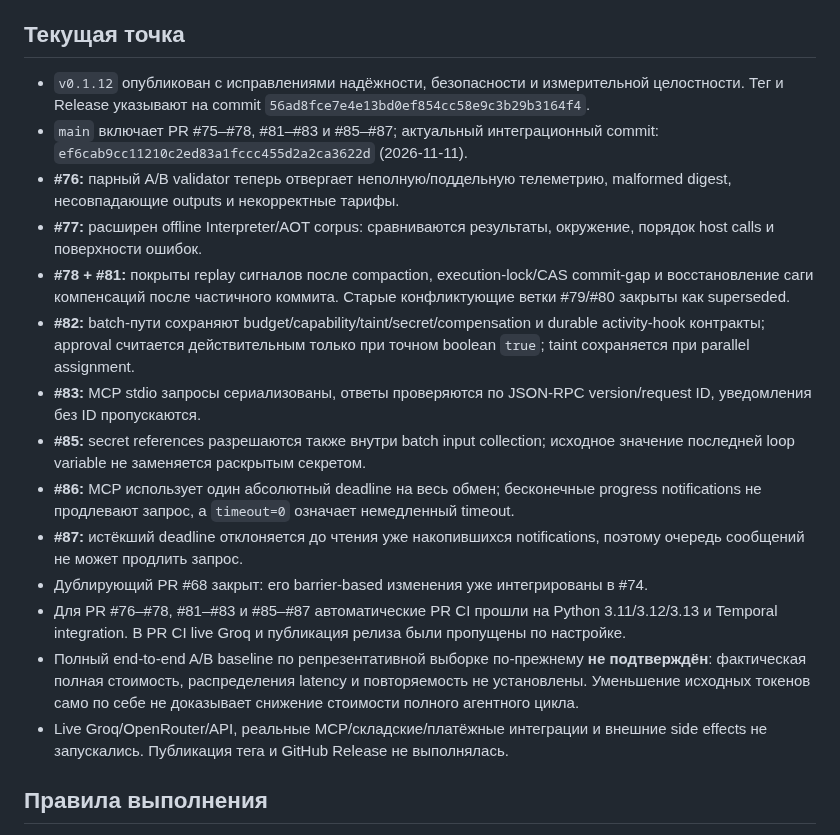
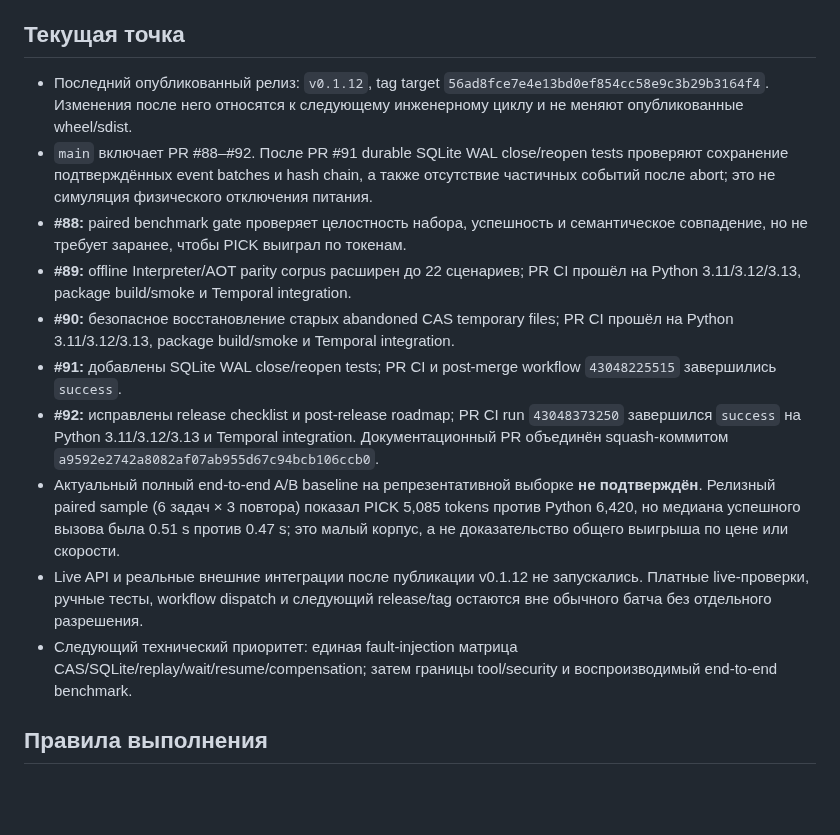
Before and after one commit to JoTalbot/picklang, a Markdown page: ROADMAP.md, the part around the change. Rendered like a GitHub page; blank space fills up the shorter version.

Commit message:
docs: reconcile current roadmap status (#93)

```diff
--- a/ROADMAP.md
+++ b/ROADMAP.md
@@ -6,20 +6,16 @@
 
 ## Текущая точка
 
-- `v0.1.12` опубликован с исправлениями надёжности, безопасности и измерительной целостности. Тег и Release указывают на commit `56ad8fce7e4e13bd0ef854cc58e9c3b29b3164f4`.
-- `main` включает PR #75–#78, #81–#83 и #85–#87; актуальный интеграционный commit: `ef6cab9cc11210c2ed83a1fccc455d2a2ca3622d` (2026-11-11).
-- **#76:** парный A/B validator теперь отвергает неполную/поддельную телеметрию, malformed digest, несовпадающие outputs и некорректные тарифы.
-- **#77:** расширен offline Interpreter/AOT corpus: сравниваются результаты, окружение, порядок host calls и поверхности ошибок.
-- **#78 + #81:** покрыты replay сигналов после compaction, execution-lock/CAS commit-gap и восстановление саги компенсаций после частичного коммита. Старые конфликтующие ветки #79/#80 закрыты как superseded.
-- **#82:** batch-пути сохраняют budget/capability/taint/secret/compensation и durable activity-hook контракты; approval считается действительным только при точном boolean `true`; taint сохраняется при parallel assignment.
-- **#83:** MCP stdio запросы сериализованы, ответы проверяются по JSON-RPC version/request ID, уведомления без ID пропускаются.
-- **#85:** secret references разрешаются также внутри batch input collection; исходное значение последней loop variable не заменяется раскрытым секретом.
-- **#86:** MCP использует один абсолютный deadline на весь обмен; бесконечные progress notifications не продлевают запрос, а `timeout=0` означает немедленный timeout.
-- **#87:** истёкший deadline отклоняется до чтения уже накопившихся notifications, поэтому очередь сообщений не может продлить запрос.
-- Дублирующий PR #68 закрыт: его barrier-based изменения уже интегрированы в #74.
-- Для PR #76–#78, #81–#83 и #85–#87 автоматические PR CI прошли на Python 3.11/3.12/3.13 и Temporal integration. В PR CI live Groq и публикация релиза были пропущены по настройке.
-- Полный end-to-end A/B baseline по репрезентативной выборке по-прежнему **не подтверждён**: фактическая полная стоимость, распределения latency и повторяемость не установлены. Уменьшение исходных токенов само по себе не доказывает снижение стоимости полного агентного цикла.
-- Live Groq/OpenRouter/API, реальные MCP/складские/платёжные интеграции и внешние side effects не запускались. Публикация тега и GitHub Release не выполнялась.
+- Последний опубликованный релиз: `v0.1.12`, tag target `56ad8fce7e4e13bd0ef854cc58e9c3b29b3164f4`. Изменения после него относятся к следующему инженерному циклу и не меняют опубликованные wheel/sdist.
+- `main` включает PR #88–#92. После PR #91 durable SQLite WAL close/reopen tests проверяют сохранение подтверждённых event batches и hash chain, а также отсутствие частичных событий после abort; это не симуляция физического отключения питания.
+- **#88:** paired benchmark gate проверяет целостность набора, успешность и семантическое совпадение, но не требует заранее, чтобы PICK выиграл по токенам.
+- **#89:** offline Interpreter/AOT parity corpus расширен до 22 сценариев; PR CI прошёл на Python 3.11/3.12/3.13, package build/smoke и Temporal integration.
+- **#90:** безопасное восстановление старых abandoned CAS temporary files; PR CI прошёл на Python 3.11/3.12/3.13, package build/smoke и Temporal integration.
+- **#91:** добавлены SQLite WAL close/reopen tests; PR CI и post-merge workflow `43048225515` завершились `success`.
+- **#92:** исправлены release checklist и post-release roadmap; PR CI run `43048373250` завершился `success` на Python 3.11/3.12/3.13 и Temporal integration. Документационный PR объединён squash-коммитом `a9592e2742a8082af07ab955d67c94bcb106ccb0`.
+- Актуальный полный end-to-end A/B baseline на репрезентативной выборке **не подтверждён**. Релизный paired sample (6 задач × 3 повтора) показал PICK 5,085 tokens против Python 6,420, но медиана успешного вызова была 0.51 s против 0.47 s; это малый корпус, а не доказательство общего выигрыша по цене или скорости.
+- Live API и реальные внешние интеграции после публикации v0.1.12 не запускались. Платные live-проверки, ручные тесты, workflow dispatch и следующий release/tag остаются вне обычного батча без отдельного разрешения.
+- Следующий технический приоритет: единая fault-injection матрица CAS/SQLite/replay/wait/resume/compensation; затем границы tool/security и воспроизводимый end-to-end benchmark.
 
 ## Правила выполнения
 
```
